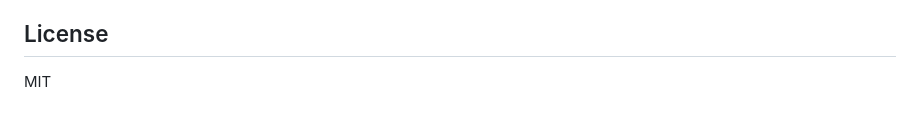
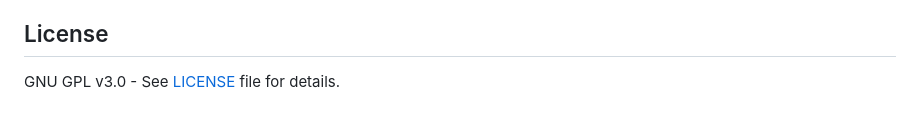
Before and after one commit to fivanparedes/mkmchat-mcp, a Markdown page: README.md, the part around the change. Rendered like a GitHub page.

```diff
--- a/README.md
+++ b/README.md
@@ -315,4 +315,4 @@ New Weapon	Epic	Weapon	+20% attack boost	+50% attack boost	A
 
 ## License
 
-MIT
+GNU GPL v3.0 - See [LICENSE](LICENSE) file for details.
```
